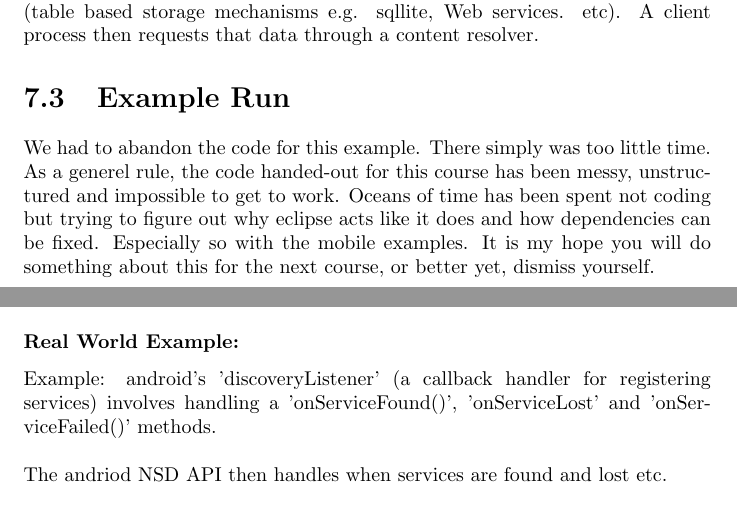
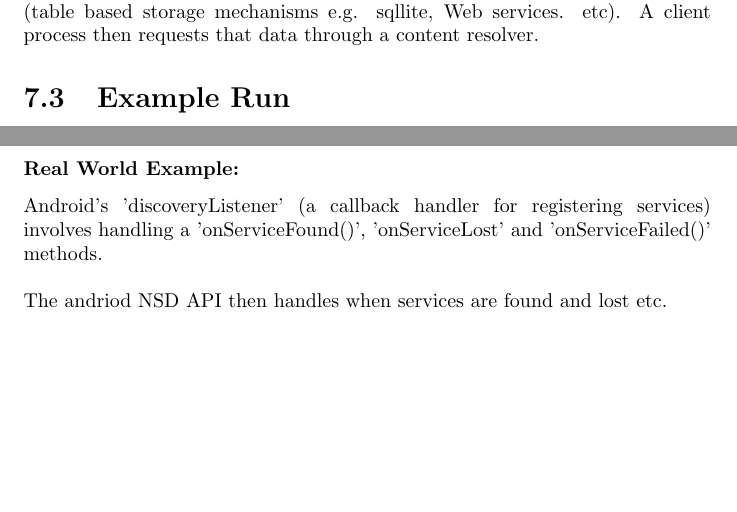
Before and after one commit to nikstorr/SMDS2013, a LaTeX document (latex2/report.tex, which reads latex2/mobile.tex): two parts of pages 35 and 39 of 41, joined at a grey line, cut so that both start at the same text, the shorter picture padded with empty space. Compiled offline with pdfLaTeX.

Commit message:
change mobile

```diff
--- a/latex2/mobile.tex
+++ b/latex2/mobile.tex
@@ -13,11 +13,6 @@ The android system is event based (intents). A service is a background activity
 
 
 \section{Example Run}
-
-We had to abandon the code for this example. There simply was too little time. \\
-As a generel rule, the code handed-out for this course has been messy, unstructured and impossible to get to work.
-Oceans of time has been spent not coding but trying to figure out why eclipse acts like it does and how dependencies can be fixed.
-Especially so with the mobile examples. It is my hope you will do something about this for the next course, or better yet, dismiss yourself.
 
 
 \section{Theory}
@@ -93,7 +88,7 @@ Remains; the issue of scope. How do we define the boundaries of a smart space? w
 
 
 \subsubsection{Real World Example:}
-Example: android's 'discoveryListener' (a callback handler for registering services) involves handling a 'onServiceFound()', 'onServiceLost' and  'onServiceFailed()' methods.\\
+Android's 'discoveryListener' (a callback handler for registering services) involves handling a 'onServiceFound()', 'onServiceLost' and  'onServiceFailed()' methods.\\
 
 The andriod NSD API then handles when services are found and lost etc.\\
 
```
